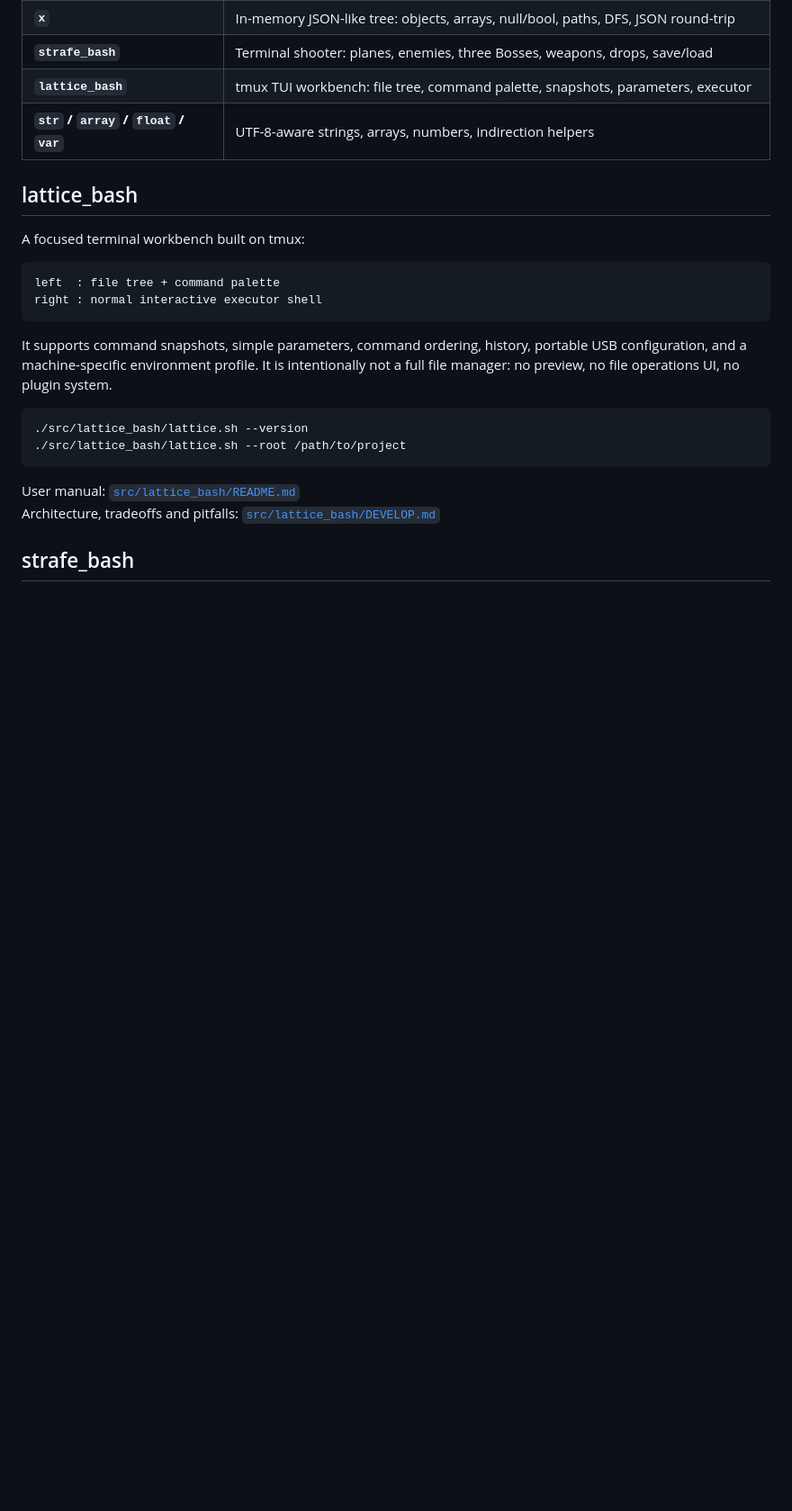
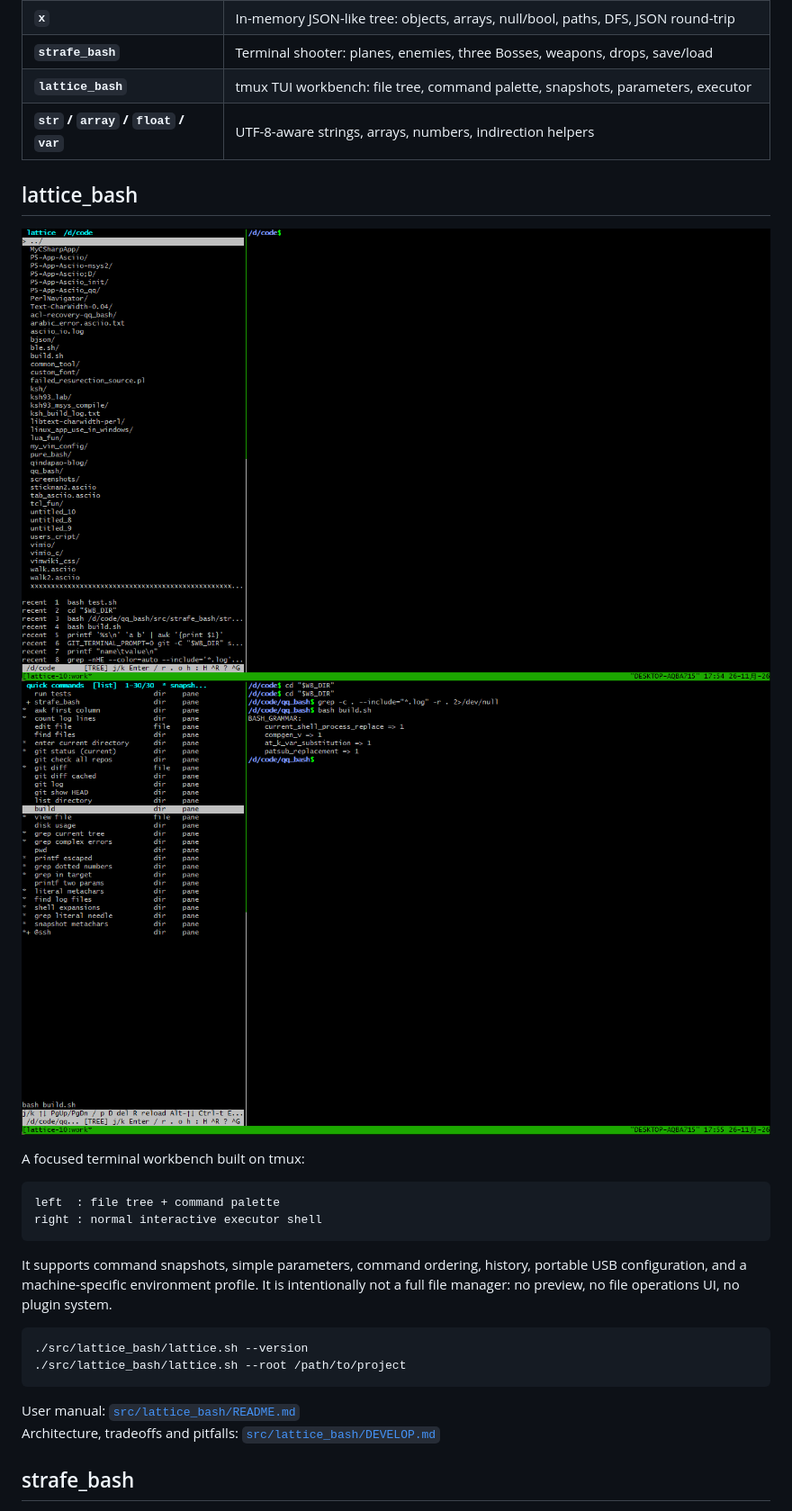
Before and after one commit to qindapao/qq_bash, a Markdown page: README.md, the part around the change. Shown at 90% size. GitHub-like rendering; pictures changed too: lattice_1.png (added), lattice_2.png (added); blank space fills up the shorter version.

Commit message:
ADDED: Added two screenshots to lattice_bash

```diff
--- a/README.md
+++ b/README.md
@@ -61,6 +61,9 @@ gobolt; it is only required for JSON interop and the JSON tests.
 | **`str` / `array` / `float` / `var`** | UTF-8-aware strings, arrays, numbers, indirection helpers |
 
 ## lattice_bash
+
+![lattice_bash_1](lattice_1.png)
+![lattice_bash_2](lattice_2.png)
 
 A focused terminal workbench built on tmux:
 
```
